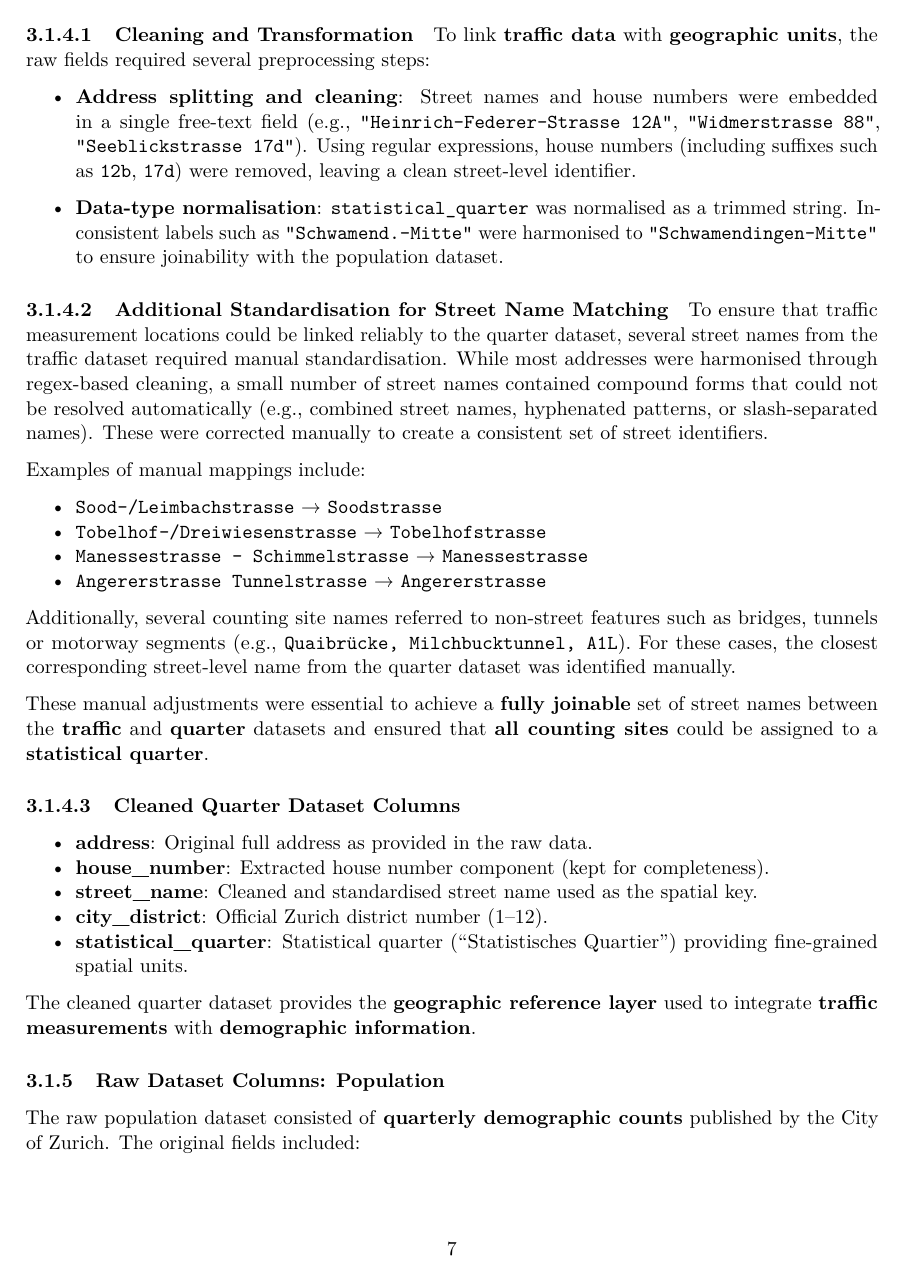
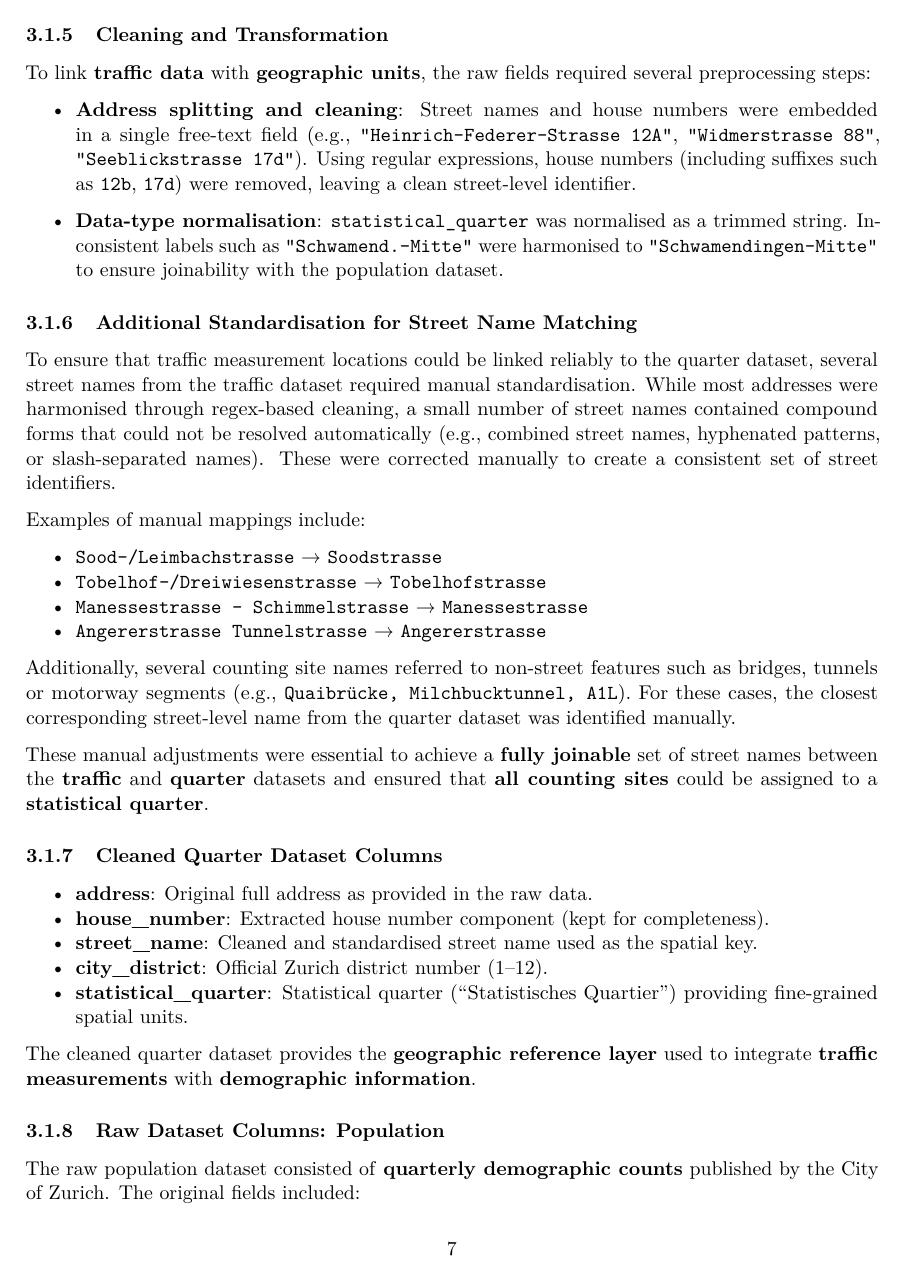
Before and after one commit to dydy2010/dbm_project_ACID, an R Markdown document (report.Rmd): page 7 of 56. Rendered offline with R 4.5, knitr and Pandoc, then LaTeX, with nearby package versions.

Commit message:
numbering correction in chapter 3

```diff
--- a/report.Rmd
+++ b/report.Rmd
@@ -124,7 +124,7 @@ The raw quarter dataset contained **address-level information** used by the City
 | Area metrics | flaeche_real, flaeche_projektiert, flaeche_total |
 | Spatial coverage counts | anzahl_fla_real, anzahl_fla_projektiert |
 
-#### Cleaning and Transformation
+### Cleaning and Transformation
 
 To link **traffic data** with **geographic units**, the raw fields required several preprocessing steps:
 
@@ -132,7 +132,7 @@ To link **traffic data** with **geographic units**, the raw fields required seve
 
 - **Data-type normalisation**: `statistical_quarter` was normalised as a trimmed string. Inconsistent labels such as `"Schwamend.-Mitte"` were harmonised to `"Schwamendingen-Mitte"` to ensure joinability with the population dataset.
 
-#### Additional Standardisation for Street Name Matching
+### Additional Standardisation for Street Name Matching
 
 To ensure that traffic measurement locations could be linked reliably to the quarter dataset, several street names from the traffic dataset required manual standardisation. While most addresses were harmonised through regex-based cleaning, a small number of street names contained compound forms that could not be resolved automatically (e.g., combined street names, hyphenated patterns, or slash-separated names). These were corrected manually to create a consistent set of street identifiers.
 
@@ -147,7 +147,7 @@ Additionally, several counting site names referred to non-street features such a
 
 These manual adjustments were essential to achieve a **fully joinable** set of street names between the **traffic** and **quarter** datasets and ensured that **all counting sites** could be assigned to a **statistical quarter**.
 
-#### Cleaned Quarter Dataset Columns
+### Cleaned Quarter Dataset Columns
 
 - **address**: Original full address as provided in the raw data.
 - **house_number**: Extracted house number component (kept for completeness).
@@ -170,7 +170,7 @@ The raw population dataset consisted of **quarterly demographic counts** publish
 | Publication metadata | DatenstandCd, DatenstandLang |
 | Population measure | AnzBestWir |
 
-#### Cleaning and Transformation
+### Cleaning and Transformation
 
 To prepare the dataset for integration and analysis, several cleaning and normalisation steps were performed:
 
```
Also changed, not shown: report.Rmd (2 more changed lines), 1 other file.
